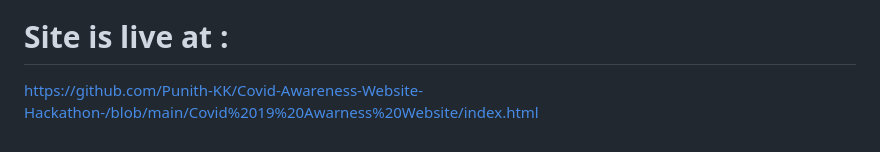
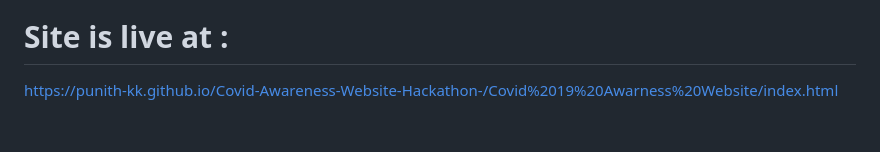
Before and after one commit to Punith-KK/Covid-Awareness-Website-Hackathon-, a Markdown page: README.md, the part around the change. GitHub-like rendering.

```diff
--- a/README.md
+++ b/README.md
@@ -66,4 +66,4 @@ Dexamethasone is a corticosteroid that can help reduce the length of time on a v
 
 
 # Site is live at :
-https://github.com/Punith-KK/Covid-Awareness-Website-Hackathon-/blob/main/Covid%2019%20Awarness%20Website/index.html
+https://punith-kk.github.io/Covid-Awareness-Website-Hackathon-/Covid%2019%20Awarness%20Website/index.html
```
